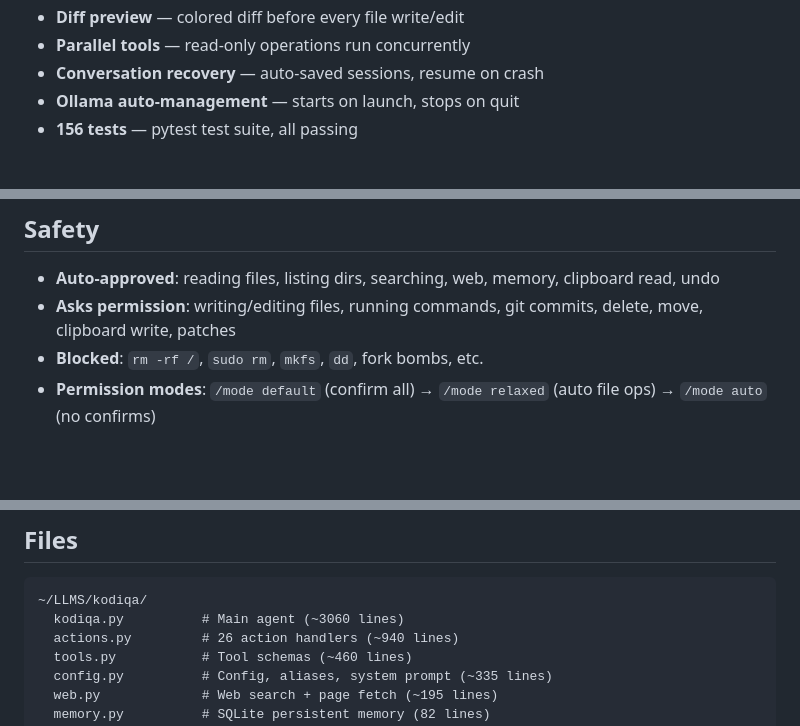
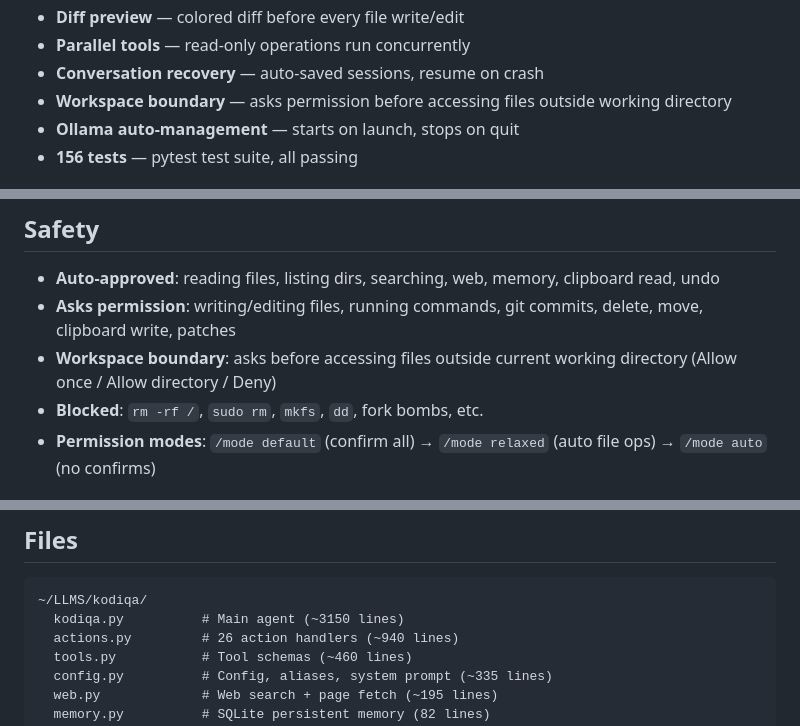
Before and after one commit to eniz1806/Kodiqa-agent, a Markdown page: README.md, 3 parts joined by grey strips. GitHub-like rendering; blank space fills up the shorter version.

Commit message:
Update docs: workspace boundary protection, updated line counts
Co-Authored-By: Claude Opus 4.6 <noreply@anthropic.com>

````diff
--- a/README.md
+++ b/README.md
@@ -44,6 +44,7 @@ kodiqa
 - **Diff preview** — colored diff before every file write/edit
 - **Parallel tools** — read-only operations run concurrently
 - **Conversation recovery** — auto-saved sessions, resume on crash
+- **Workspace boundary** — asks permission before accessing files outside working directory
 - **Ollama auto-management** — starts on launch, stops on quit
 - **156 tests** — pytest test suite, all passing
 
@@ -285,6 +286,7 @@ find any bugs in this code
 
 - **Auto-approved**: reading files, listing dirs, searching, web, memory, clipboard read, undo
 - **Asks permission**: writing/editing files, running commands, git commits, delete, move, clipboard write, patches
+- **Workspace boundary**: asks before accessing files outside current working directory (Allow once / Allow directory / Deny)
 - **Blocked**: `rm -rf /`, `sudo rm`, `mkfs`, `dd`, fork bombs, etc.
 - **Permission modes**: `/mode default` (confirm all) → `/mode relaxed` (auto file ops) → `/mode auto` (no confirms)
 
@@ -307,7 +309,7 @@ find any bugs in this code
 
 ```
 ~/LLMS/kodiqa/
-  kodiqa.py          # Main agent (~3060 lines)
+  kodiqa.py          # Main agent (~3150 lines)
   actions.py         # 26 action handlers (~940 lines)
   tools.py           # Tool schemas (~460 lines)
   config.py          # Config, aliases, system prompt (~335 lines)
````
Also changed, not shown: CLAUDE.md (+8 -1 lines).
